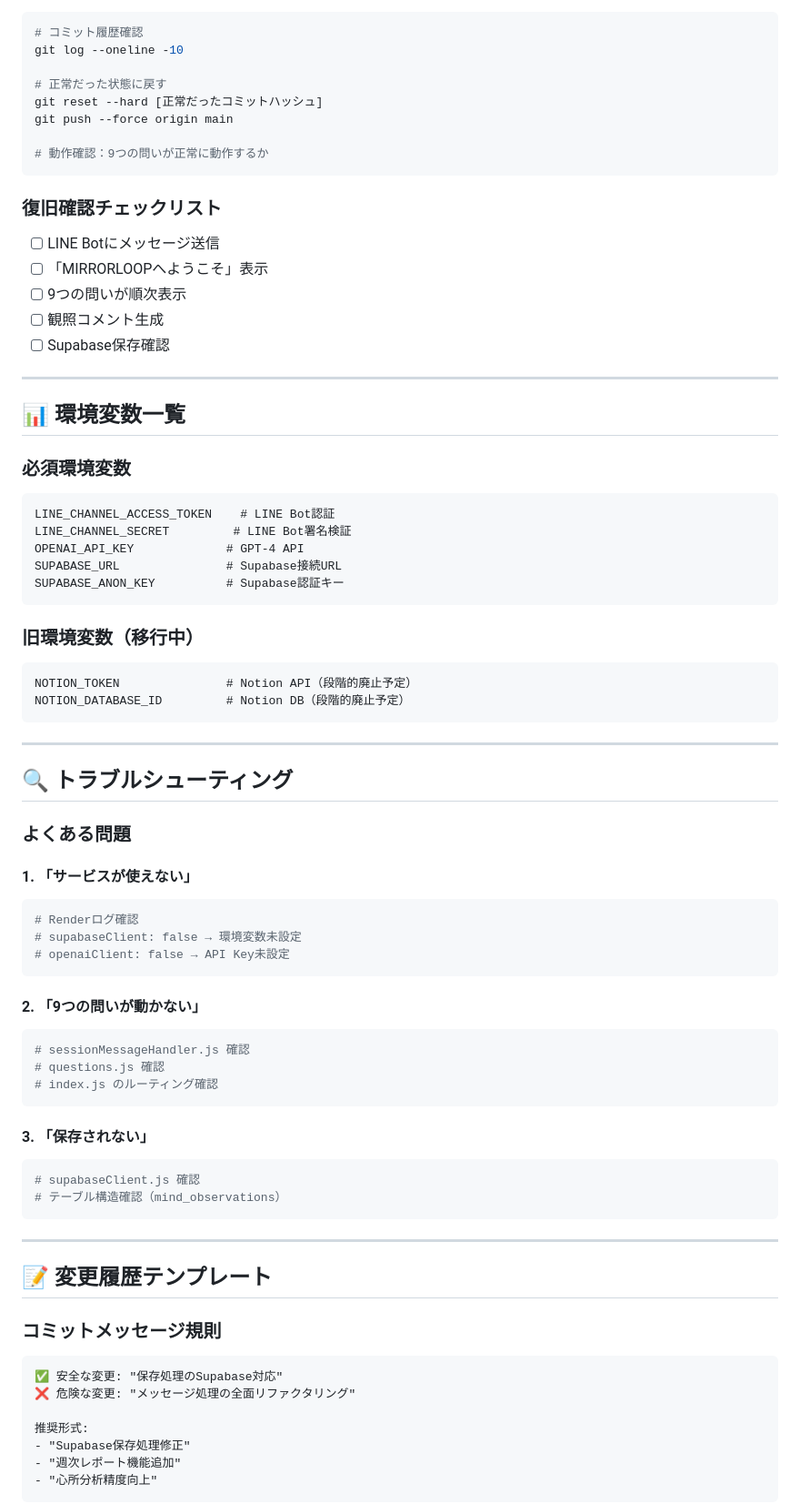
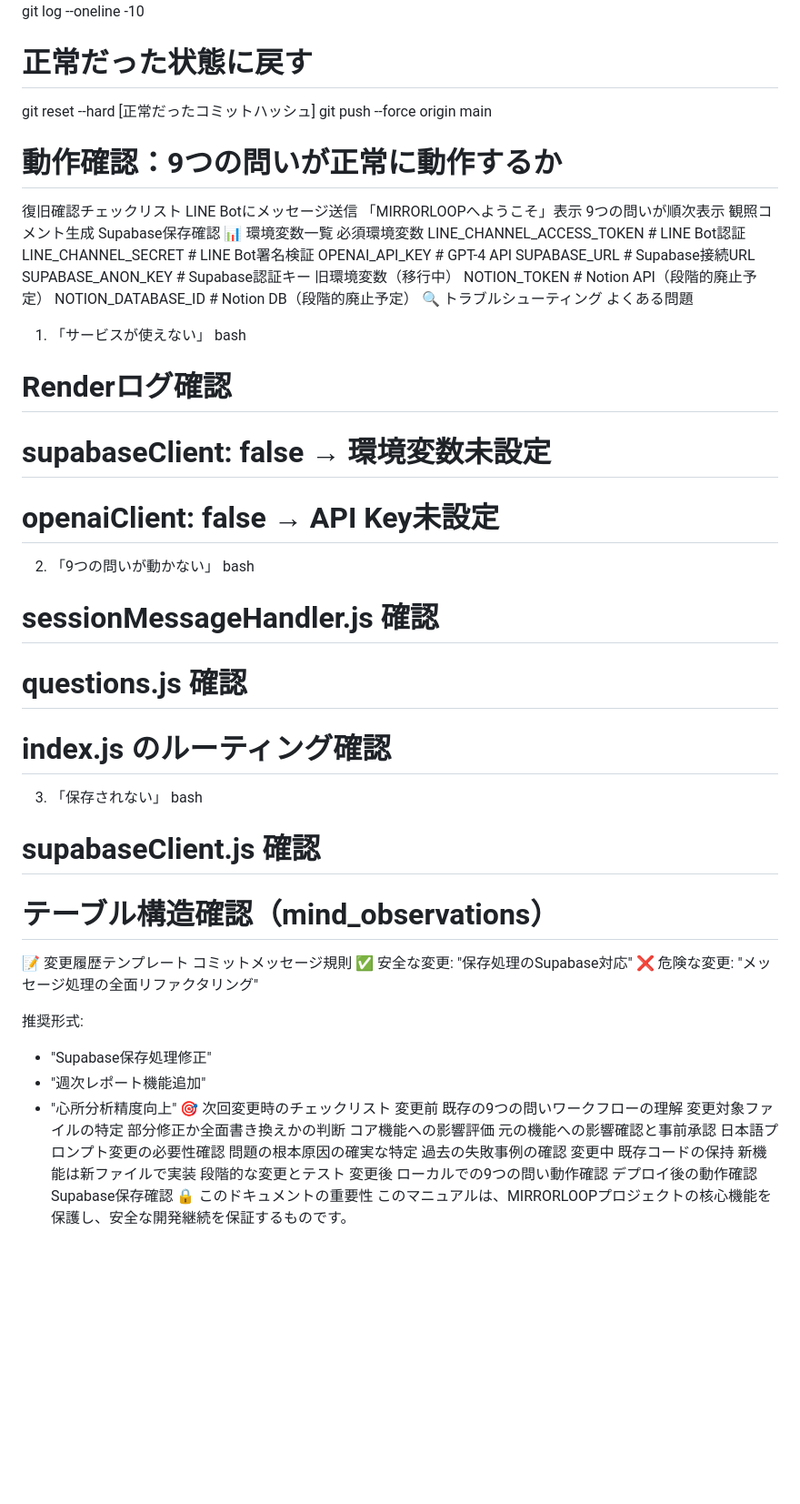
Before and after one commit to yixinxiangfo/mirrorloop, a Markdown page: HANDOVER_MANUAL.md, the part around the change printed below. Shown: that part at 91% size. Rendered like a GitHub page; blank space fills up the shorter version.

````diff
--- a/HANDOVER_MANUAL.md
+++ b/HANDOVER_MANUAL.md
@@ -166,66 +161,40 @@ git reset --hard [正常だったコミットハッシュ]
 git push --force origin main
 
 # 動作確認：9つの問いが正常に動作するか
-```
-
-### 復旧確認チェックリスト
-- [ ] LINE Botにメッセージ送信
-- [ ] 「MIRRORLOOPへようこそ」表示
-- [ ] 9つの問いが順次表示
-- [ ] 観照コメント生成
-- [ ] Supabase保存確認
-
----
-
-## 📊 環境変数一覧
-
-### 必須環境変数
-```
+復旧確認チェックリスト
+ LINE Botにメッセージ送信
+ 「MIRRORLOOPへようこそ」表示
+ 9つの問いが順次表示
+ 観照コメント生成
+ Supabase保存確認
+📊 環境変数一覧
+必須環境変数
 LINE_CHANNEL_ACCESS_TOKEN    # LINE Bot認証
 LINE_CHANNEL_SECRET         # LINE Bot署名検証
 OPENAI_API_KEY             # GPT-4 API
 SUPABASE_URL               # Supabase接続URL
 SUPABASE_ANON_KEY          # Supabase認証キー
-```
-
-### 旧環境変数（移行中）
-```
+旧環境変数（移行中）
 NOTION_TOKEN               # Notion API（段階的廃止予定）
 NOTION_DATABASE_ID         # Notion DB（段階的廃止予定）
-```
-
----
-
-## 🔍 トラブルシューティング
-
-### よくある問題
-
-#### 1. 「サービスが使えない」
-```bash
+🔍 トラブルシューティング
+よくある問題
+1. 「サービスが使えない」
+bash
 # Renderログ確認
 # supabaseClient: false → 環境変数未設定
 # openaiClient: false → API Key未設定
-```
-
-#### 2. 「9つの問いが動かない」
-```bash
+2. 「9つの問いが動かない」
+bash
 # sessionMessageHandler.js 確認
 # questions.js 確認
 # index.js のルーティング確認
-```
-
-#### 3. 「保存されない」
-```bash
+3. 「保存されない」
+bash
 # supabaseClient.js 確認
 # テーブル構造確認（mind_observations）
-```
-
----
-
-## 📝 変更履歴テンプレート
-
-### コミットメッセージ規則
-```
+📝 変更履歴テンプレート
+コミットメッセージ規則
 ✅ 安全な変更: "保存処理のSupabase対応"
 ❌ 危険な変更: "メッセージ処理の全面リファクタリング"
 
@@ -233,5 +202,24 @@ NOTION_DATABASE_ID         # Notion DB（段階的廃止予定）
 - "Supabase保存処理修正"
 - "週次レポート機能追加"
 - "心所分析精度向上"
-```
+🎯 次回変更時のチェックリスト
+変更前
+ 既存の9つの問いワークフローの理解
+ 変更対象ファイルの特定
+ 部分修正か全面書き換えかの判断
+ コア機能への影響評価
+ 元の機能への影響確認と事前承認
+ 日本語プロンプト変更の必要性確認
+ 問題の根本原因の確実な特定
+ 過去の失敗事例の確認
+変更中
+ 既存コードの保持
+ 新機能は新ファイルで実装
+ 段階的な変更とテスト
+変更後
+ ローカルでの9つの問い動作確認
+ デプロイ後の動作確認
+ Supabase保存確認
+🔒 このドキュメントの重要性
+このマニュアルは、MIRRORLOOPプロジェクトの核心機能を保護し、安全な開発継続を保証するものです。
 
````
Also changed, not shown: other parts of HANDOVER_MANUAL.md (+87 -119 lines).
